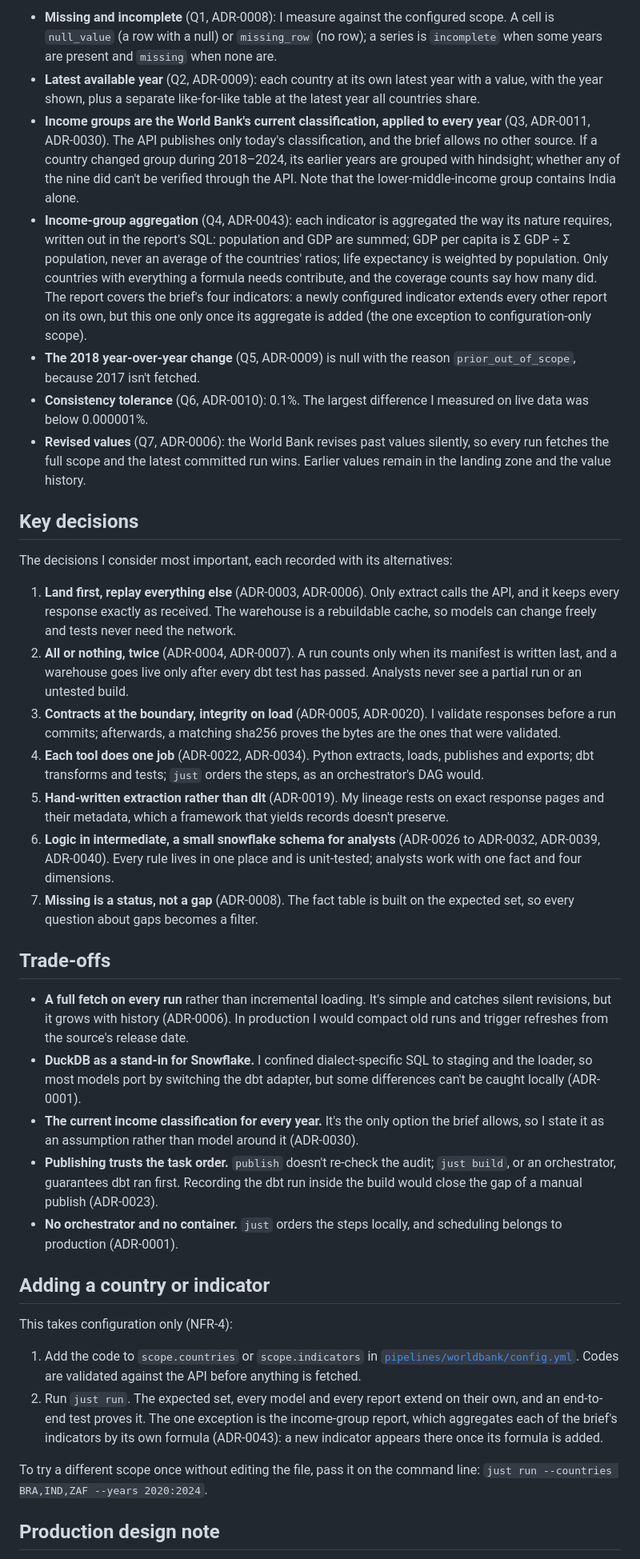
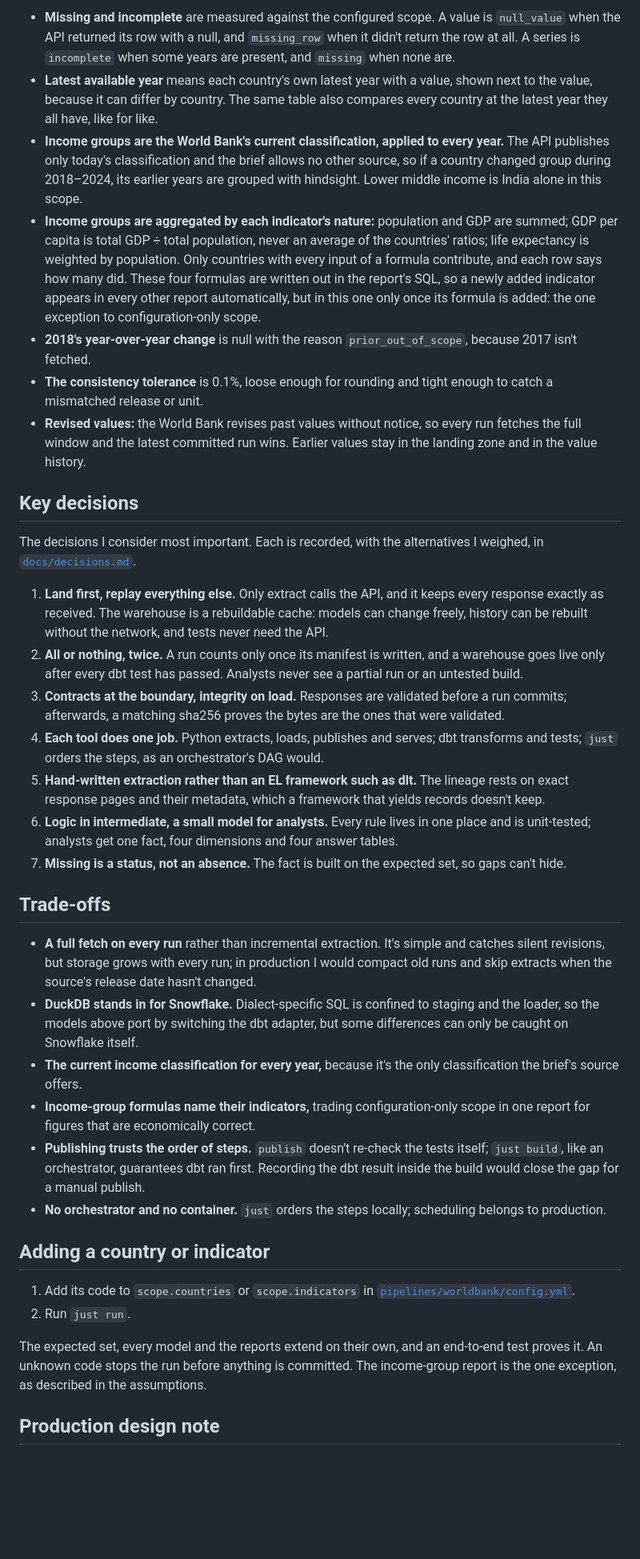
Before and after one commit to fudoryu/ha-lateral-data-engineer, a Markdown page: README.md, the part around one of its changes. Shown at 80% size. GitHub-like rendering; blank space fills up the shorter version.

```diff
--- a/README.md
+++ b/README.md
@@ -120,40 +127,39 @@ The brief leaves several questions open. I resolved them as follows ([requiremen
 
-- **Missing and incomplete** (Q1, ADR-0008): I measure against the configured scope. A cell is `null_value` (a row with a null) or `missing_row` (no row); a series is `incomplete` when some years are present and `missing` when none are.
-- **Latest available year** (Q2, ADR-0009): each country at its own latest year with a value, with the year shown, plus a separate like-for-like table at the latest year all countries share.
-- **Income groups are the World Bank's current classification, applied to every year** (Q3, ADR-0011, ADR-0030). The API publishes only today's classification, and the brief allows no other source. If a country changed group during 2018–2024, its earlier years are grouped with hindsight; whether any of the nine did can't be verified through the API. Note that the lower-middle-income group contains India alone.
-- **Income-group aggregation** (Q4, ADR-0043): each indicator is aggregated the way its nature requires, written out in the report's SQL: population and GDP are summed; GDP per capita is Σ GDP ÷ Σ population, never an average of the countries' ratios; life expectancy is weighted by population. Only countries with everything a formula needs contribute, and the coverage counts say how many did. The report covers the brief's four indicators: a newly configured indicator extends every other report on its own, but this one only once its aggregate is added (the one exception to configuration-only scope).
-- **The 2018 year-over-year change** (Q5, ADR-0009) is null with the reason `prior_out_of_scope`, because 2017 isn't fetched.
-- **Consistency tolerance** (Q6, ADR-0010): 0.1%. The largest difference I measured on live data was below 0.000001%.
-- **Revised values** (Q7, ADR-0006): the World Bank revises past values silently, so every run fetches the full scope and the latest committed run wins. Earlier values remain in the landing zone and the value history.
+- **Missing and incomplete** are measured against the configured scope. A value is `null_value` when the API returned its row with a null, and `missing_row` when it didn't return the row at all. A series is `incomplete` when some years are present, and `missing` when none are.
+- **Latest available year** means each country's own latest year with a value, shown next to the value, because it can differ by country. The same table also compares every country at the latest year they all have, like for like.
+- **Income groups are the World Bank's current classification, applied to every year.** The API publishes only today's classification and the brief allows no other source, so if a country changed group during 2018–2024, its earlier years are grouped with hindsight. Lower middle income is India alone in this scope.
+- **Income groups are aggregated by each indicator's nature:** population and GDP are summed; GDP per capita is total GDP ÷ total population, never an average of the countries' ratios; life expectancy is weighted by population. Only countries with every input of a formula contribute, and each row says how many did. These four formulas are written out in the report's SQL, so a newly added indicator appears in every other report automatically, but in this one only once its formula is added: the one exception to configuration-only scope.
+- **2018's year-over-year change** is null with the reason `prior_out_of_scope`, because 2017 isn't fetched.
+- **The consistency tolerance** is 0.1%, loose enough for rounding and tight enough to catch a mismatched release or unit.
+- **Revised values:** the World Bank revises past values without notice, so every run fetches the full window and the latest committed run wins. Earlier values stay in the landing zone and in the value history.
 
 ## Key decisions
 
-The decisions I consider most important, each recorded with its alternatives:
+The decisions I consider most important. Each is recorded, with the alternatives I weighed, in [`docs/decisions.md`](docs/decisions.md).
 
-1. **Land first, replay everything else** (ADR-0003, ADR-0006). Only extract calls the API, and it keeps every response exactly as received. The warehouse is a rebuildable cache, so models can change freely and tests never need the network.
-2. **All or nothing, twice** (ADR-0004, ADR-0007). A run counts only when its manifest is written last, and a warehouse goes live only after every dbt test has passed. Analysts never see a partial run or an untested build.
-3. **Contracts at the boundary, integrity on load** (ADR-0005, ADR-0020). I validate responses before a run commits; afterwards, a matching sha256 proves the bytes are the ones that were validated.
-4. **Each tool does one job** (ADR-0022, ADR-0034). Python extracts, loads, publishes and exports; dbt transforms and tests; `just` orders the steps, as an orchestrator's DAG would.
-5. **Hand-written extraction rather than dlt** (ADR-0019). My lineage rests on exact response pages and their metadata, which a framework that yields records doesn't preserve.
-6. **Logic in intermediate, a small snowflake schema for analysts** (ADR-0026 to ADR-0032, ADR-0039, ADR-0040). Every rule lives in one place and is unit-tested; analysts work with one fact and four dimensions.
-7. **Missing is a status, not a gap** (ADR-0008). The fact table is built on the expected set, so every question about gaps becomes a filter.
+1. **Land first, replay everything else.** Only extract calls the API, and it keeps every response exactly as received. The warehouse is a rebuildable cache: models can change freely, history can be rebuilt without the network, and tests never need the API.
+2. **All or nothing, twice.** A run counts only once its manifest is written, and a warehouse goes live only after every dbt test has passed. Analysts never see a partial run or an untested build.
+3. **Contracts at the boundary, integrity on load.** Responses are validated before a run commits; afterwards, a matching sha256 proves the bytes are the ones that were validated.
+4. **Each tool does one job.** Python extracts, loads, publishes and serves; dbt transforms and tests; `just` orders the steps, as an orchestrator's DAG would.
+5. **Hand-written extraction rather than an EL framework such as dlt.** The lineage rests on exact response pages and their metadata, which a framework that yields records doesn't keep.
+6. **Logic in intermediate, a small model for analysts.** Every rule lives in one place and is unit-tested; analysts get one fact, four dimensions and four answer tables.
+7. **Missing is a status, not an absence.** The fact is built on the expected set, so gaps can't hide.
 
 ## Trade-offs
 
-- **A full fetch on every run** rather than incremental loading. It's simple and catches silent revisions, but it grows with history (ADR-0006). In production I would compact old runs and trigger refreshes from the source's release date.
-- **DuckDB as a stand-in for Snowflake.** I confined dialect-specific SQL to staging and the loader, so most models port by switching the dbt adapter, but some differences can't be caught locally (ADR-0001).
-- **The current income classification for every year.** It's the only option the brief allows, so I state it as an assumption rather than model around it (ADR-0030).
-- **Publishing trusts the task order.** `publish` doesn't re-check the audit; `just build`, or an orchestrator, guarantees dbt ran first. Recording the dbt run inside the build would close the gap of a manual publish (ADR-0023).
-- **No orchestrator and no container.** `just` orders the steps locally, and scheduling belongs to production (ADR-0001).
+- **A full fetch on every run** rather than incremental extraction. It's simple and catches silent revisions, but storage grows with every run; in production I would compact old runs and skip extracts when the source's release date hasn't changed.
+- **DuckDB stands in for Snowflake.** Dialect-specific SQL is confined to staging and the loader, so the models above port by switching the dbt adapter, but some differences can only be caught on Snowflake itself.
+- **The current income classification for every year,** because it's the only classification the brief's source offers.
+- **Income-group formulas name their indicators,** trading configuration-only scope in one report for figures that are economically correct.
+- **Publishing trusts the order of steps.** `publish` doesn't re-check the tests itself; `just build`, like an orchestrator, guarantees dbt ran first. Recording the dbt result inside the build would close the gap for a manual publish.
+- **No orchestrator and no container.** `just` orders the steps locally; scheduling belongs to production.
 
 ## Adding a country or indicator
 
-This takes configuration only (NFR-4):
+1. Add its code to `scope.countries` or `scope.indicators` in [`pipelines/worldbank/config.yml`](pipelines/worldbank/config.yml).
+2. Run `just run`.
 
-1. Add the code to `scope.countries` or `scope.indicators` in [`pipelines/worldbank/config.yml`](pipelines/worldbank/config.yml). Codes are validated against the API before anything is fetched.
-2. Run `just run`. The expected set, every model and every report extend on their own, and an end-to-end test proves it. The one exception is the income-group report, which aggregates each of the brief's indicators by its own formula (ADR-0043): a new indicator appears there once its formula is added.
-
-To try a different scope once without editing the file, pass it on the command line: `just run --countries BRA,IND,ZAF --years 2020:2024`.
+The expected set, every model and the reports extend on their own, and an end-to-end test proves it. An unknown code stops the run before anything is committed. The income-group report is the one exception, as described in the assumptions.
 
 ## Production design note
 
```
Also changed, not shown: other parts of README.md (+104 -80 lines), docs/images/dashboard.png (added).
